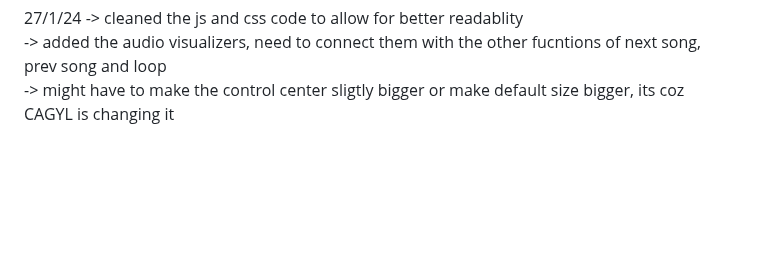
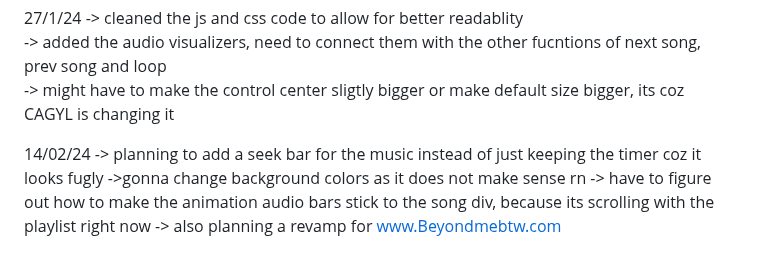
Before and after one commit to pranav1211/Beyondmebtw, a Markdown page: projects/music/Readme.md, the part around the change. GitHub-like rendering; blank space fills up the shorter version.

Commit message:
2/14/2024

```diff
--- a/projects/music/Readme.md
+++ b/projects/music/Readme.md
@@ -153,3 +153,9 @@ Dev notes / ideas:
 -> cleaned the js and css code to allow for better readablity\
 -> added the audio visualizers, need to connect them with the other fucntions of next song, prev song and loop\
 -> might have to make the control center sligtly bigger or make default size bigger, its coz CAGYL is changing it
+
+14/02/24
+-> planning to add a seek bar for the music instead of just keeping the timer coz it looks fugly
+->gonna change background colors as it does not make sense rn
+-> have to figure out how to make the animation audio bars stick to the song div, because its scrolling with the playlist right now
+-> also planning a revamp for www.Beyondmebtw.com
```
